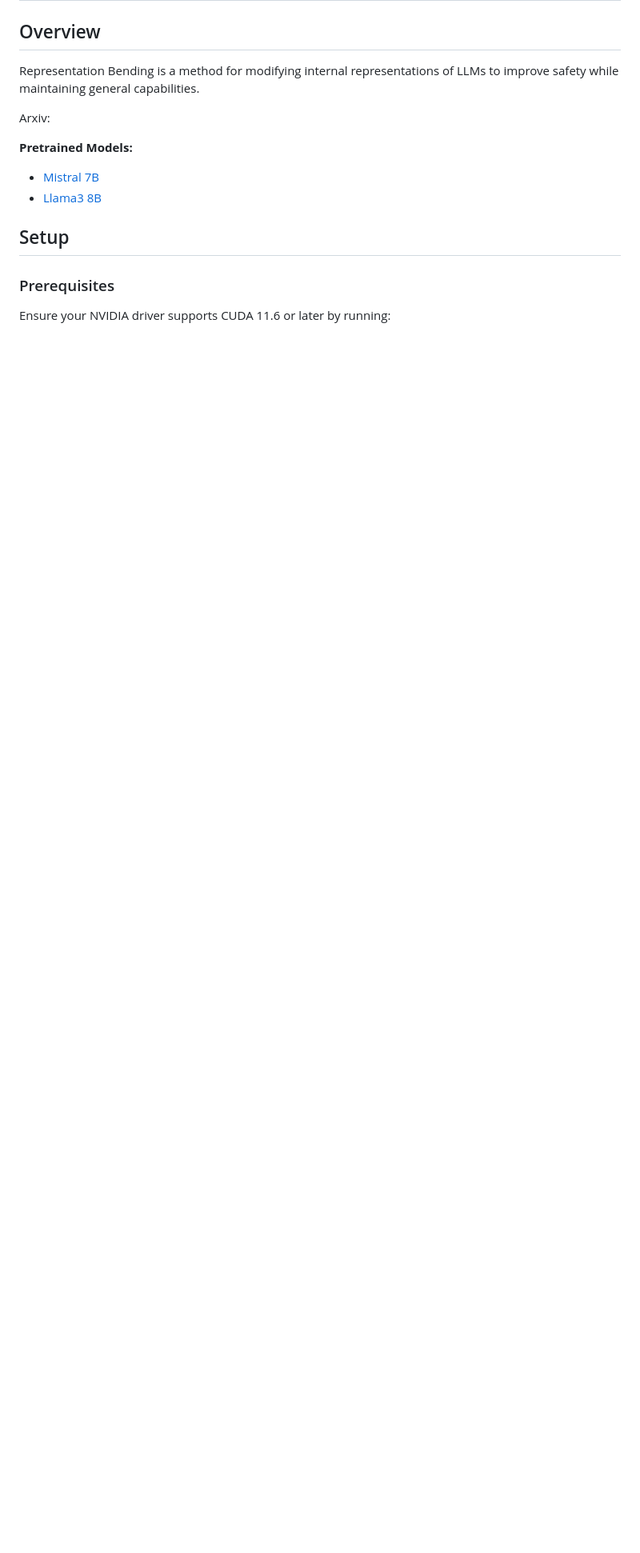
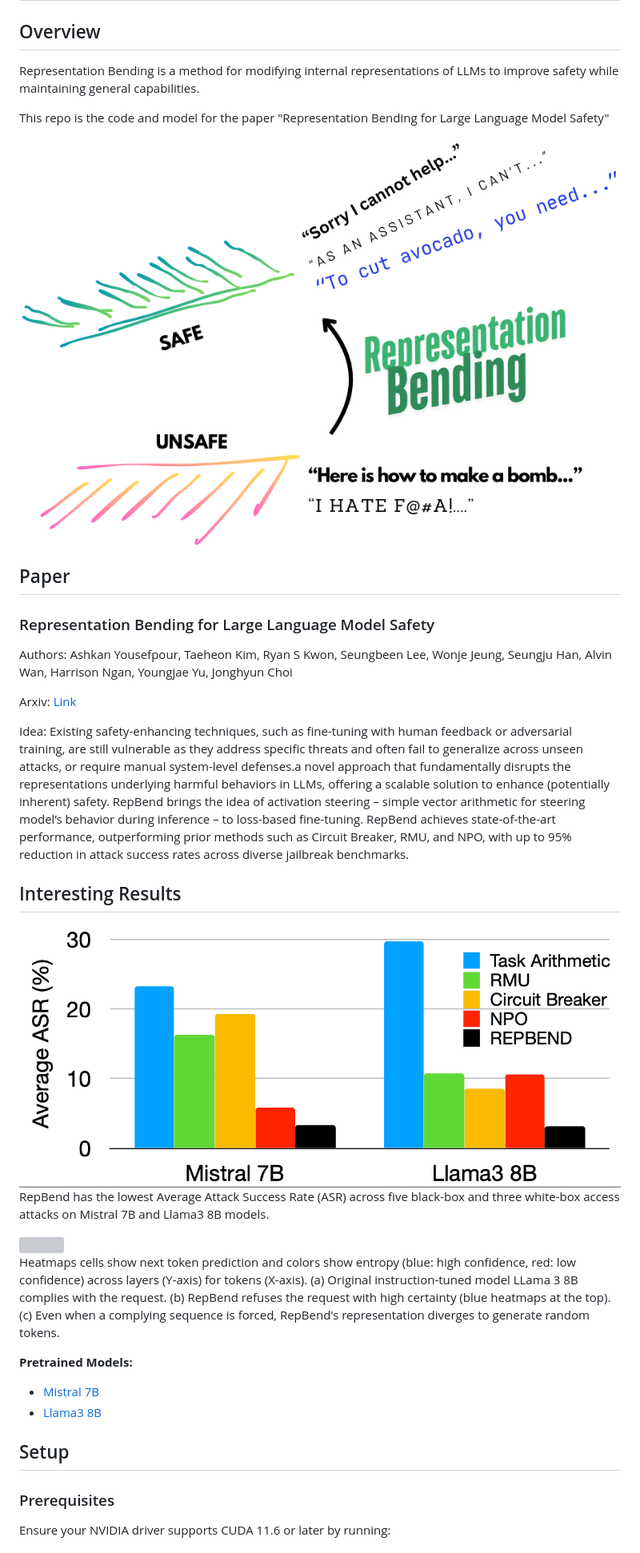
Before and after one commit to AIM-Intelligence/RepBend, a Markdown page: README.md, the part around the change. Shown at 80% size. Rendered like a GitHub page; pictures changed too: github_assets/bar.png (added), github_assets/repbend.png (added); blank space fills up the shorter version; grey boxes are pictures that could not be loaded.

Commit message:
add pictures and paper information

```diff
--- a/README.md
+++ b/README.md
@@ -3,7 +3,28 @@
 ## Overview
 Representation Bending is a method for modifying internal representations of LLMs to improve safety while maintaining general capabilities.
 
-Arxiv:
+This repo is the code and model for the paper "Representation Bending for Large Language Model Safety"
+
+<img src="./github_assets/repbend.png"/>
+
+## Paper
+### Representation Bending for Large Language Model Safety
+
+Authors: Ashkan Yousefpour, Taeheon Kim, Ryan S Kwon, Seungbeen Lee, Wonje Jeung, Seungju Han, Alvin Wan, Harrison Ngan, Youngjae Yu, Jonghyun Choi
+
+Arxiv: [Link](https://arxiv.org/abs/2504.01550)
+
+Idea:  Existing safety-enhancing techniques, such as fine-tuning with human feedback or adversarial training, are still vulnerable as they address specific threats and often fail to generalize across unseen attacks, or require manual system-level defenses.a novel approach that fundamentally disrupts the representations underlying harmful behaviors in LLMs, offering a scalable solution to enhance (potentially inherent) safety. RepBend brings the idea of activation steering – simple vector arithmetic for steering model’s behavior during inference – to loss-based fine-tuning. RepBend achieves state-of-the-art performance, outperforming prior methods such as Circuit Breaker, RMU, and NPO, with up to 95% reduction in attack success rates across diverse jailbreak benchmarks.
+
+## Interesting Results
+
+<img src="./github_assets/bar.png"/>
+
+RepBend has the lowest Average Attack Success Rate (ASR) across five black-box and three white-box access attacks on Mistral 7B and Llama3 8B models.
+
+<img src="./github_assets/logitlens.png"/>
+
+Heatmaps cells show next token prediction and colors show entropy (blue: high confidence, red: low confidence) across layers (Y-axis) for tokens (X-axis). (a) Original instruction-tuned model LLama 3 8B complies with the request. (b) RepBend refuses the request with high certainty (blue heatmaps at the top). (c) Even when a complying sequence is forced, RepBend's representation diverges to generate random tokens.
 
 **Pretrained Models:**
 - [Mistral 7B](https://huggingface.co/AIM-Intelligence/RepBend_Mistral_7B)
```
Also changed, not shown: 9 other files.
